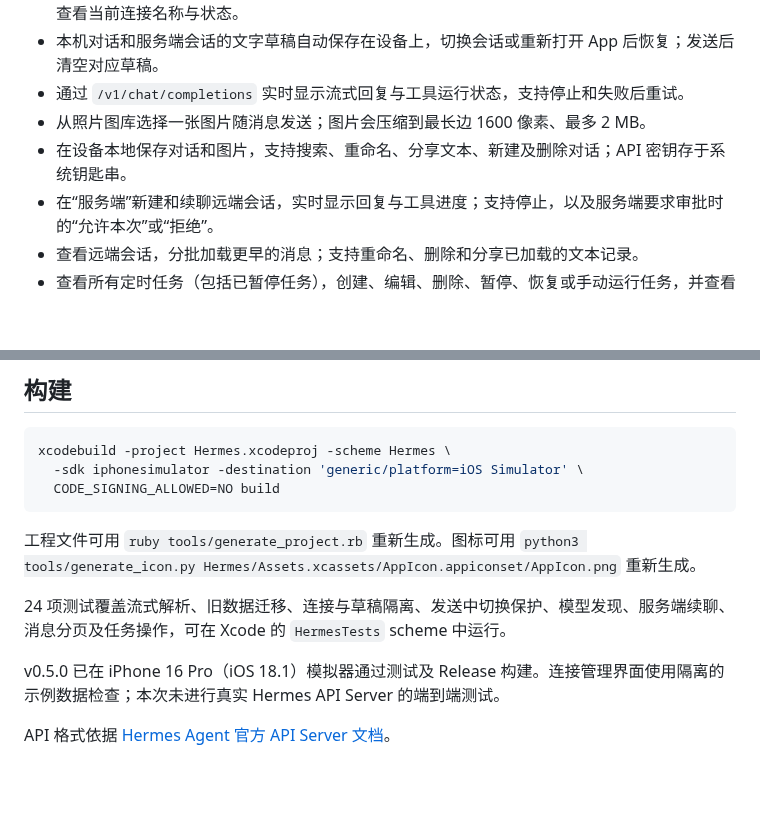
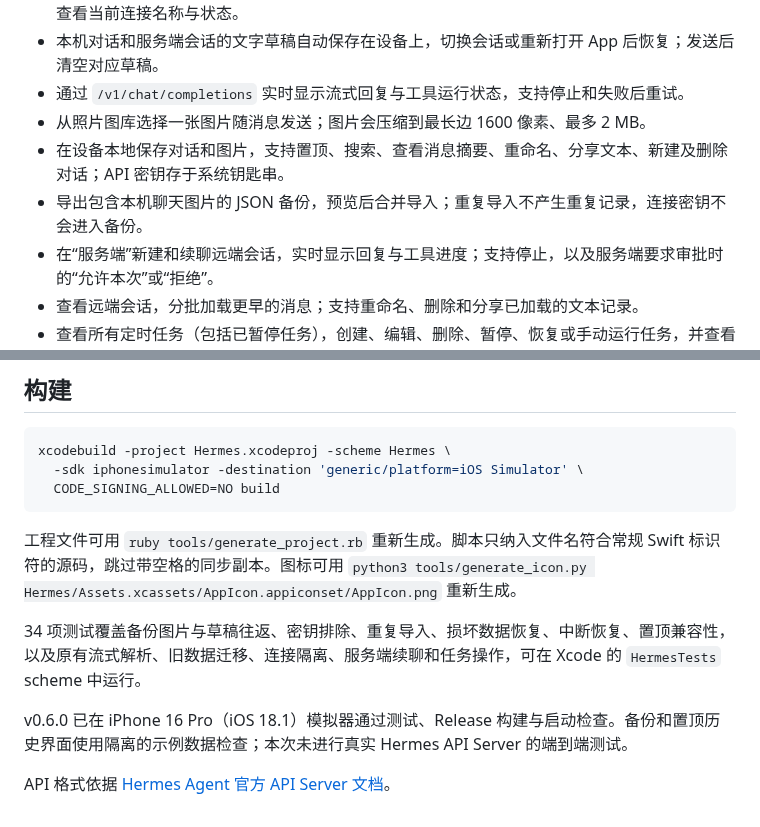
Before and after one commit to allen7wang/hermes-ios, a Markdown page: README.md, 2 parts joined by grey strips. GitHub-like rendering; blank space fills up the shorter version.

````diff
--- a/README.md
+++ b/README.md
@@ -9,7 +9,8 @@
 - 本机对话和服务端会话的文字草稿自动保存在设备上，切换会话或重新打开 App 后恢复；发送后清空对应草稿。
 - 通过 `/v1/chat/completions` 实时显示流式回复与工具运行状态，支持停止和失败后重试。
 - 从照片图库选择一张图片随消息发送；图片会压缩到最长边 1600 像素、最多 2 MB。
-- 在设备本地保存对话和图片，支持搜索、重命名、分享文本、新建及删除对话；API 密钥存于系统钥匙串。
+- 在设备本地保存对话和图片，支持置顶、搜索、查看消息摘要、重命名、分享文本、新建及删除对话；API 密钥存于系统钥匙串。
+- 导出包含本机聊天图片的 JSON 备份，预览后合并导入；重复导入不产生重复记录，连接密钥不会进入备份。
 - 在“服务端”新建和续聊远端会话，实时显示回复与工具进度；支持停止，以及服务端要求审批时的“允许本次”或“拒绝”。
 - 查看远端会话，分批加载更早的消息；支持重命名、删除和分享已加载的文本记录。
 - 查看所有定时任务（包括已暂停任务），创建、编辑、删除、暂停、恢复或手动运行任务，并查看最近的错误状态。
@@ -55,10 +71,10 @@ xcodebuild -project Hermes.xcodeproj -scheme Hermes \
   CODE_SIGNING_ALLOWED=NO build
 ```
 
-工程文件可用 `ruby tools/generate_project.rb` 重新生成。图标可用 `python3 tools/generate_icon.py Hermes/Assets.xcassets/AppIcon.appiconset/AppIcon.png` 重新生成。
+工程文件可用 `ruby tools/generate_project.rb` 重新生成。脚本只纳入文件名符合常规 Swift 标识符的源码，跳过带空格的同步副本。图标可用 `python3 tools/generate_icon.py Hermes/Assets.xcassets/AppIcon.appiconset/AppIcon.png` 重新生成。
 
-24 项测试覆盖流式解析、旧数据迁移、连接与草稿隔离、发送中切换保护、模型发现、服务端续聊、消息分页及任务操作，可在 Xcode 的 `HermesTests` scheme 中运行。
+34 项测试覆盖备份图片与草稿往返、密钥排除、重复导入、损坏数据恢复、中断恢复、置顶兼容性，以及原有流式解析、旧数据迁移、连接隔离、服务端续聊和任务操作，可在 Xcode 的 `HermesTests` scheme 中运行。
 
-v0.5.0 已在 iPhone 16 Pro（iOS 18.1）模拟器通过测试及 Release 构建。连接管理界面使用隔离的示例数据检查；本次未进行真实 Hermes API Server 的端到端测试。
+v0.6.0 已在 iPhone 16 Pro（iOS 18.1）模拟器通过测试、Release 构建与启动检查。备份和置顶历史界面使用隔离的示例数据检查；本次未进行真实 Hermes API Server 的端到端测试。
 
 API 格式依据 [Hermes Agent 官方 API Server 文档](https://hermes-agent.nousresearch.com/docs/user-guide/features/api-server)。
````
Also changed, not shown: other parts of README.md (+15 -0 lines), CHANGELOG.md (+24 -0 lines), preview/backup-demo.png (added), preview/history-pinned-demo.png (added), 13 other files.
